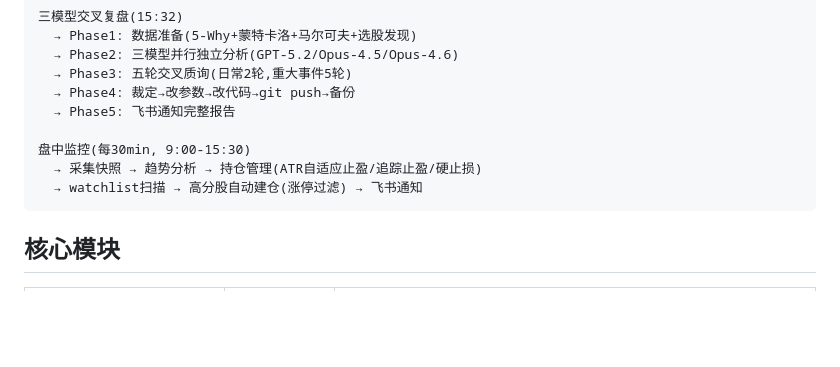
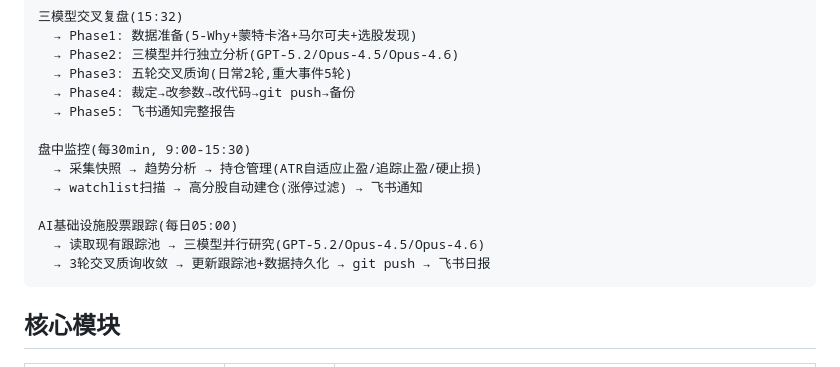
Before and after one commit to cintia09/openclaw-skills, a Markdown page: stock-trading-system/SKILL.md, the part around one of its changes. Drawn GitHub-style; blank space fills up the shorter version.

````diff
--- a/stock-trading-system/SKILL.md
+++ b/stock-trading-system/SKILL.md
@@ -20,6 +20,10 @@ description: |
 盘中监控(每30min, 9:00-15:30)
   → 采集快照 → 趋势分析 → 持仓管理(ATR自适应止盈/追踪止盈/硬止损)
   → watchlist扫描 → 高分股自动建仓(涨停过滤) → 飞书通知
+
+AI基础设施股票跟踪(每日05:00)
+  → 读取现有跟踪池 → 三模型并行研究(GPT-5.2/Opus-4.5/Opus-4.6)
+  → 3轮交叉质询收敛 → 更新跟踪池+数据持久化 → git push → 飞书日报
 ```
 
 ## 核心模块
````
Also changed, not shown: other parts of stock-trading-system/SKILL.md (+34 -0 lines).
